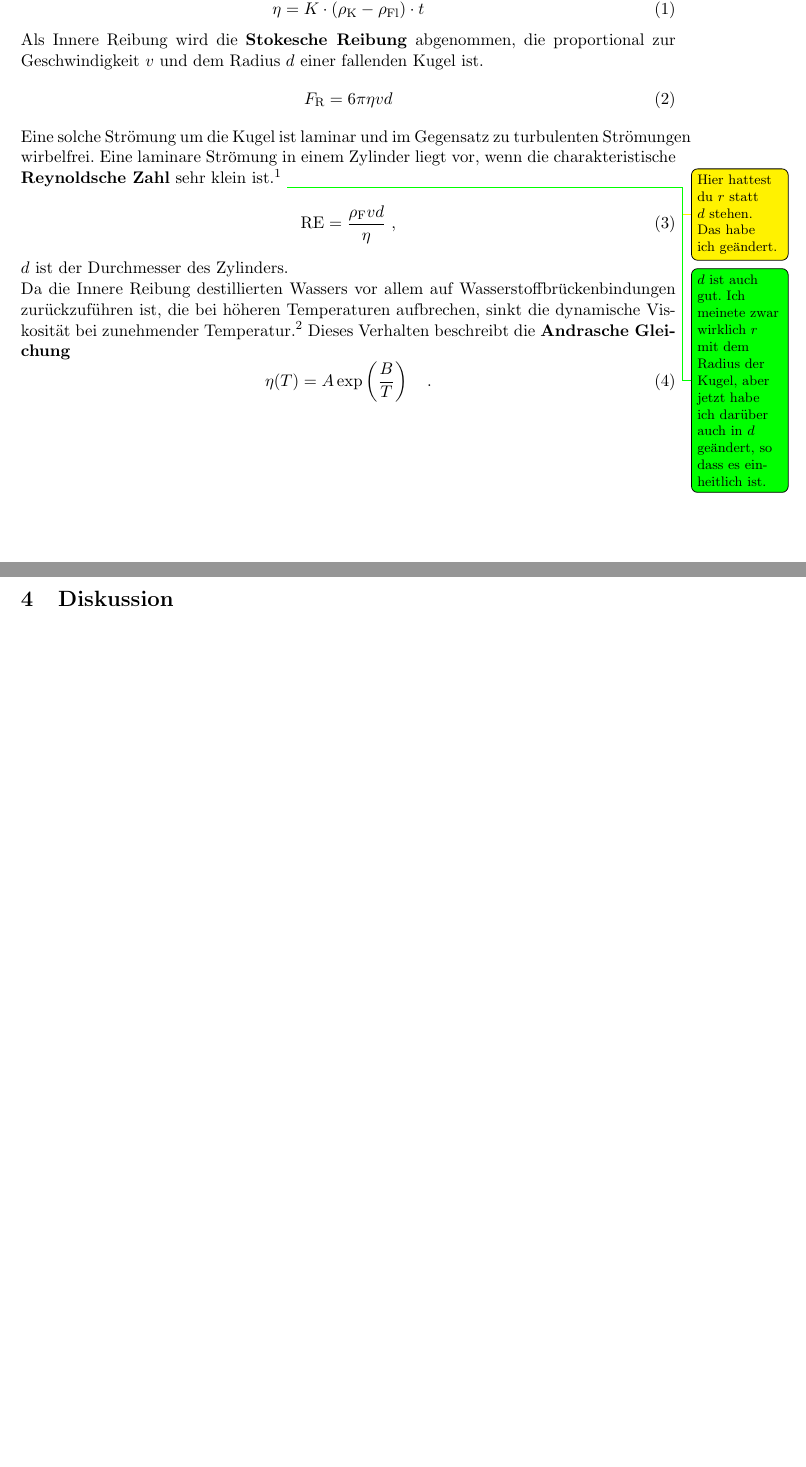
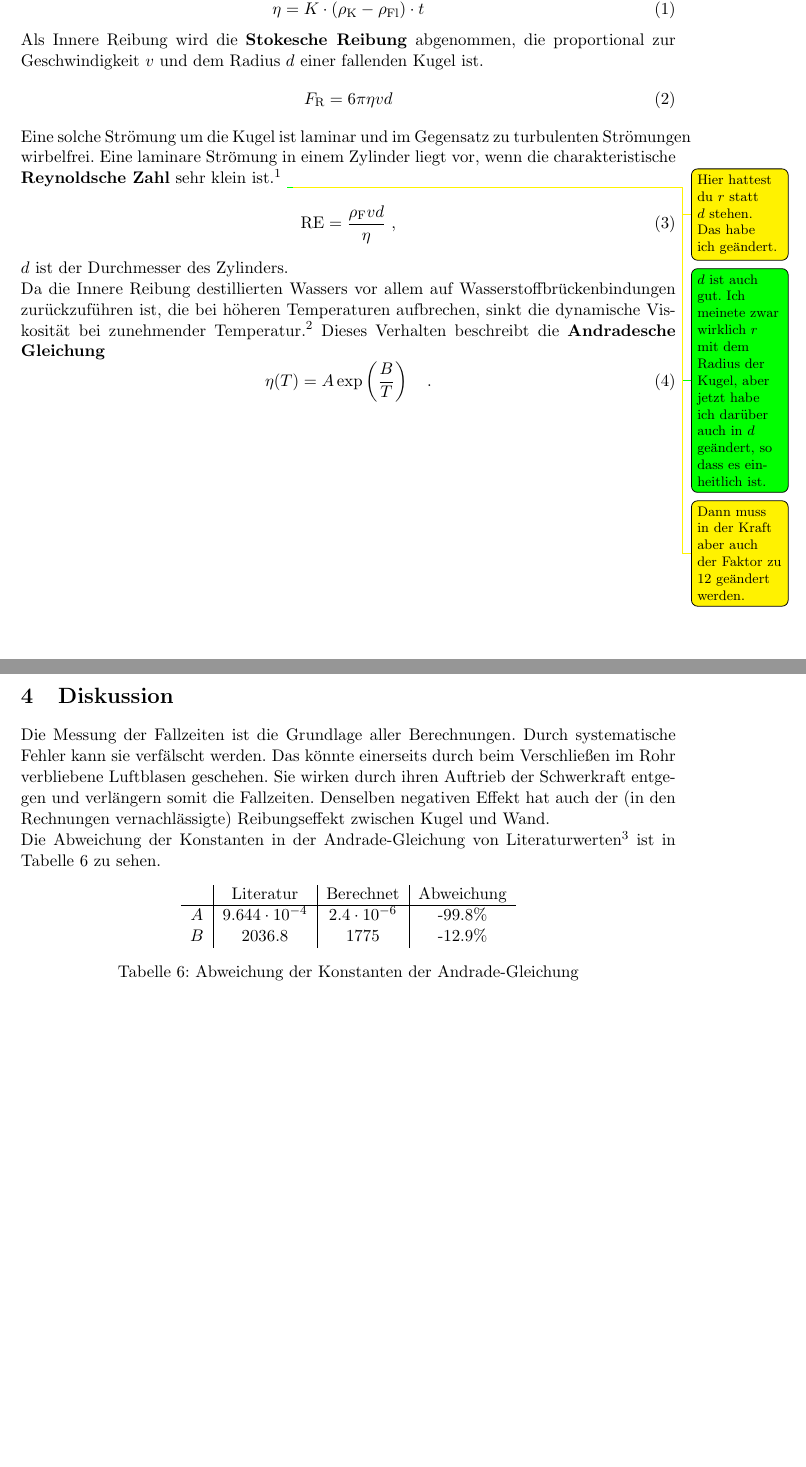
Before and after one commit to Anjaaaa/AP-1516, a LaTeX document (V107-Kugelfall-Viskosimeter nach Höppler/Protokoll.tex, which reads V107-Kugelfall-Viskosimeter nach Höppler/Diskussion.tex, V107-Kugelfall-Viskosimeter nach Höppler/Theorie.tex): two parts of pages 3 and 11 of 11, joined at a grey line, cut so that both start at the same text, the shorter picture padded with empty space. Compiled offline with pdfLaTeX.

Commit message:
Diskussion angefangen

```diff
--- a/V107-Kugelfall-Viskosimeter nach Höppler/Diskussion.tex
+++ b/V107-Kugelfall-Viskosimeter nach Höppler/Diskussion.tex
@@ -0,0 +1,13 @@
+Die Messung der Fallzeiten ist die Grundlage aller Berechnungen. Durch systematische Fehler kann sie verfälscht werden. Das könnte einerseits durch beim Verschließen im Rohr verbliebene Luftblasen geschehen. Sie wirken durch ihren Auftrieb der Schwerkraft entgegen und verlängern somit die Fallzeiten. Denselben negativen Effekt hat auch der (in den Rechnungen vernachlässigte) Reibungseffekt zwischen Kugel und Wand. \\
+Die Abweichung der Konstanten in der Andrade-Gleichung von Literaturwerten\footnote{\url{http://www.chemie.de/lexikon/Andrade-Gleichung.html}, abgerufen am 28.01.2016 um 14:00 Uhr} ist in Tabelle \ref{fig:Andrade} zu sehen.
+\begin{table}[h!]
+\centering
+\begin{tabular}{c|c|c|c}
+	& Literatur & Berechnet & Abweichung \\
+	\hline
+	$A$ & \SI{9.644e-4}{} & \SI{2.4e-6}{} & -99.8\% \\
+	$B$ & 2036.8 & 1775 & -12.9\%
+\end{tabular}
+\caption{Abweichung der Konstanten der Andrade-Gleichung}
+\label{fig:Andrade}
+\end{table}
--- a/V107-Kugelfall-Viskosimeter nach Höppler/Theorie.tex
+++ b/V107-Kugelfall-Viskosimeter nach Höppler/Theorie.tex
@@ -11,12 +11,13 @@ F_\text{R} = 6\pi \eta v d
 Eine solche Strömung um die Kugel ist laminar und im Gegensatz zu turbulenten Strömungen wirbelfrei. Eine laminare Strömung in einem Zylinder liegt vor, wenn die charakteristische \textbf{Reynoldsche Zahl} sehr klein ist.\footnote{D. Getschke, Physikalisches Praktikum, Teubner Verlagsgesellschaft, 9.Auflage, 1992, S.86}
 \todo{Hier hattest du $r$ statt $d$ stehen. Das habe ich geändert.}
 \todo[color=green]{$d$ ist auch gut. Ich meinete zwar wirklich $r$ mit dem Radius der Kugel, aber jetzt habe ich darüber auch in $d$ geändert, so dass es einheitlich ist.}
+\todo{Dann muss in der Kraft aber auch der Faktor zu 12 geändert werden.}
 \begin{equation}
 \label{Reynolds}
 \text{RE} = \frac{\rho_\text{F} v d}{\eta} \ ,
 \end{equation}
 $d$ ist der Durchmesser des Zylinders. \\
-Da die Innere Reibung destillierten Wassers vor allem auf Wasserstoffbrückenbindungen zurückzuführen ist, die bei höheren Temperaturen aufbrechen, sinkt die dynamische Viskosität bei zunehmender Temperatur.\footnote{R.Winter, Basiswissen Physikalische Chemie, Vieweg + Teubner, 4. Auflage, 2010, S. 31} Dieses Verhalten beschreibt die \textbf{Andrasche Gleichung}
+Da die Innere Reibung destillierten Wassers vor allem auf Wasserstoffbrückenbindungen zurückzuführen ist, die bei höheren Temperaturen aufbrechen, sinkt die dynamische Viskosität bei zunehmender Temperatur.\footnote{R.Winter, Basiswissen Physikalische Chemie, Vieweg + Teubner, 4. Auflage, 2010, S. 31} Dieses Verhalten beschreibt die \textbf{Andradesche Gleichung}
 \begin{equation}
 \label{Andra}
 \eta(T) = A \exp \left(\frac{B}{T}\right) \quad.
```
Also changed, not shown: V107-Kugelfall-Viskosimeter nach Höppler/Auswertung.tex (+10 -9 lines), V107-Kugelfall-Viskosimeter nach Höppler/Protokoll.pdf, V107-Kugelfall-Viskosimeter nach Höppler/Regression.png, 1 other file.
